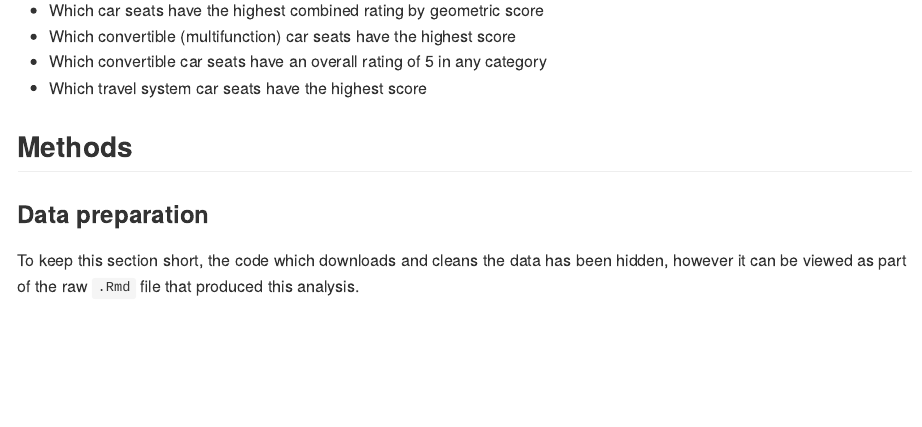
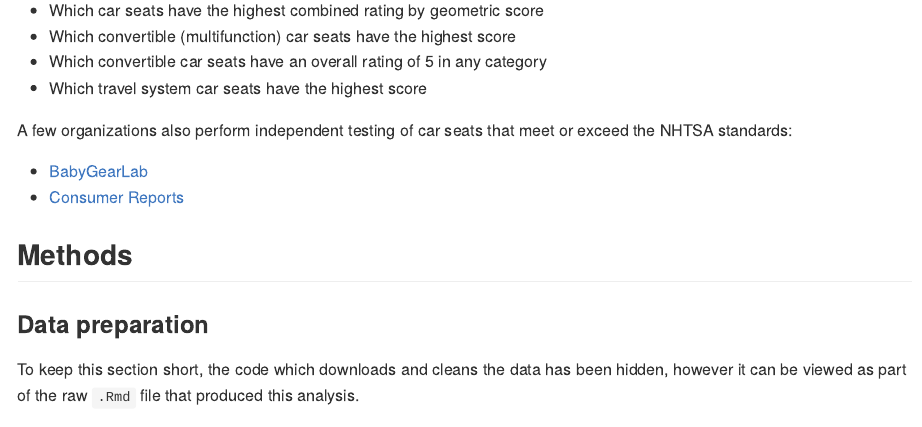
Before and after one commit to fboulnois/nhtsa-car-seat-safety, an R Markdown document (nhtsa-car-seat-safety.Rmd): the page in a window 1100 px wide, from 520 px down. Rendered offline with R 4.5, knitr and Pandoc, with nearby package versions.

Commit message:
docs: add links to independent testing

```diff
--- a/nhtsa-car-seat-safety.Rmd
+++ b/nhtsa-car-seat-safety.Rmd
@@ -93,6 +93,12 @@ The car seat data was analyzed in a few different dimensions:
 -   Which convertible (multifunction) car seats have the highest score
 -   Which convertible car seats have an overall rating of 5 in any category
 -   Which travel system car seats have the highest score
+
+A few organizations also perform independent testing of car seats that meet or
+exceed the NHTSA standards:
+
+-   [BabyGearLab](https://www.babygearlab.com/t/car-seats)
+-   [Consumer Reports](https://www.consumerreports.org/cro/car-seats.htm)
 
 ## Methods
 
```
Also changed, not shown: README.md.
